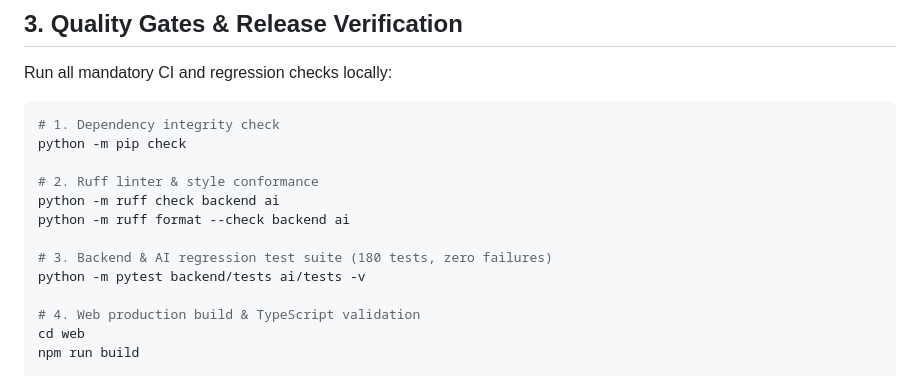
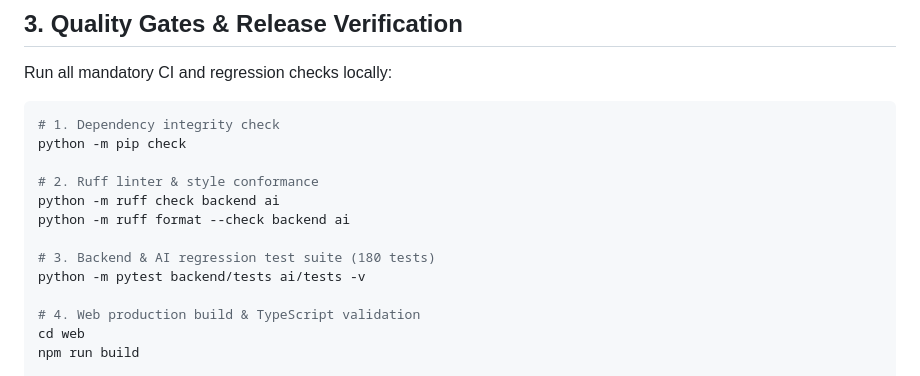
Before and after one commit to shivrajdhote4452/finex.final, a Markdown page: README.md, the part around the change. Rendered like a GitHub page.

Commit message:
docs(readme): update test count claim to verified 180 tests

```diff
--- a/README.md
+++ b/README.md
@@ -91,7 +91,7 @@ python -m pip check
 python -m ruff check backend ai
 python -m ruff format --check backend ai
 
-# 3. Backend & AI regression test suite (180 tests, zero failures)
+# 3. Backend & AI regression test suite (180 tests)
 python -m pytest backend/tests ai/tests -v
 
 # 4. Web production build & TypeScript validation
```
